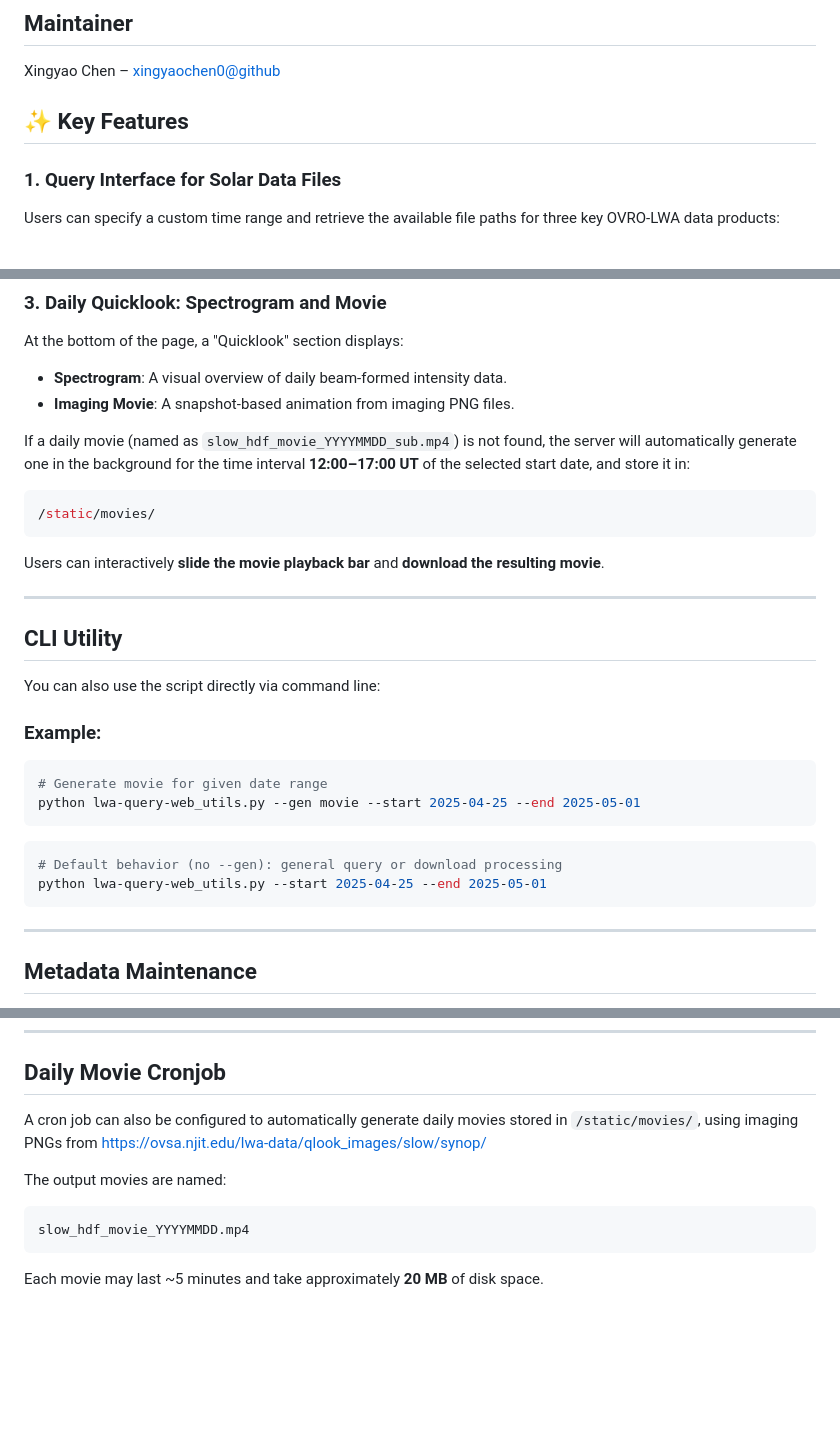
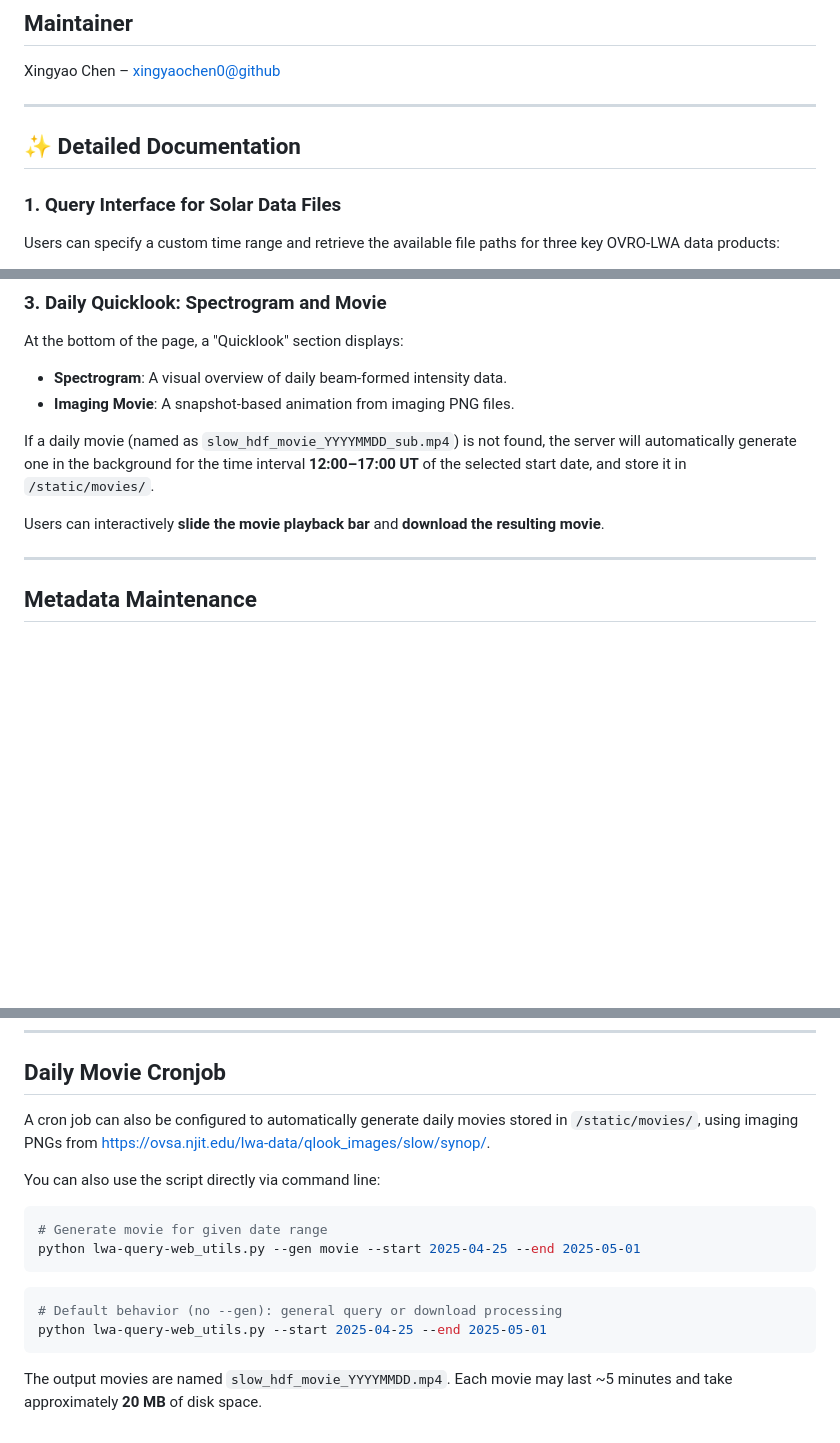
Before and after one commit to sageyu123/lwa-data-query-web, a Markdown page: README.md, 3 parts joined by grey strips. GitHub-like rendering; blank space fills up the shorter version.

````diff
--- a/README.md
+++ b/README.md
@@ -75,7 +75,9 @@ This tool leverages the **OVRO-LWA Solar Data Processing Pipeline**, developed i
 Xingyao Chen – [xingyaochen0@github](https://github.com/xingyaochen0)
 
 
-## ✨ Key Features
+---
+
+## ✨ Detailed Documentation
 
 ### 1. Query Interface for Solar Data Files
 
@@ -129,32 +131,12 @@ At the bottom of the page, a "Quicklook" section displays:
 - **Spectrogram**: A visual overview of daily beam-formed intensity data.
 - **Imaging Movie**: A snapshot-based animation from imaging PNG files.
 
-If a daily movie (named as `slow_hdf_movie_YYYYMMDD_sub.mp4`) is not found, the server will automatically generate one in the background for the time interval **12:00–17:00 UT** of the selected start date, and store it in:
-
-```bash
-/static/movies/
-```
+If a daily movie (named as `slow_hdf_movie_YYYYMMDD_sub.mp4`) is not found, the server will automatically generate one in the background for the time interval **12:00–17:00 UT** of the selected start date, and store it in `/static/movies/`.
 
 Users can interactively **slide the movie playback bar** and **download the resulting movie**.
 
 
 
----
-
-## CLI Utility
-
-You can also use the script directly via command line:
-
-### Example:
-
-```bash
-# Generate movie for given date range
-python lwa-query-web_utils.py --gen movie --start 2025-04-25 --end 2025-05-01
-```
-```bash
-# Default behavior (no --gen): general query or download processing
-python lwa-query-web_utils.py --start 2025-04-25 --end 2025-05-01
-```
 
 ---
 
@@ -181,11 +163,17 @@ python lwadata2sql.py --start 2025-04-30T00:00:00 --end 2025-05-01T00:00:00 --de
 
 ## Daily Movie Cronjob
 
-A cron job can also be configured to automatically generate daily movies stored in `/static/movies/`, using imaging PNGs from [https://ovsa.njit.edu/lwa-data/qlook_images/slow/synop/](https://ovsa.njit.edu/lwa-data/qlook_images/slow/synop/)
+A cron job can also be configured to automatically generate daily movies stored in `/static/movies/`, using imaging PNGs from [https://ovsa.njit.edu/lwa-data/qlook_images/slow/synop/](https://ovsa.njit.edu/lwa-data/qlook_images/slow/synop/).
 
-The output movies are named:
+You can also use the script directly via command line:
+
+```bash
+# Generate movie for given date range
+python lwa-query-web_utils.py --gen movie --start 2025-04-25 --end 2025-05-01
 ```
-slow_hdf_movie_YYYYMMDD.mp4
+```bash
+# Default behavior (no --gen): general query or download processing
+python lwa-query-web_utils.py --start 2025-04-25 --end 2025-05-01
 ```
 
-Each movie may last ~5 minutes and take approximately **20 MB** of disk space.
+The output movies are named `slow_hdf_movie_YYYYMMDD.mp4`. Each movie may last ~5 minutes and take approximately **20 MB** of disk space.
````
Also changed, not shown: other parts of README.md (+1 -1 lines).
